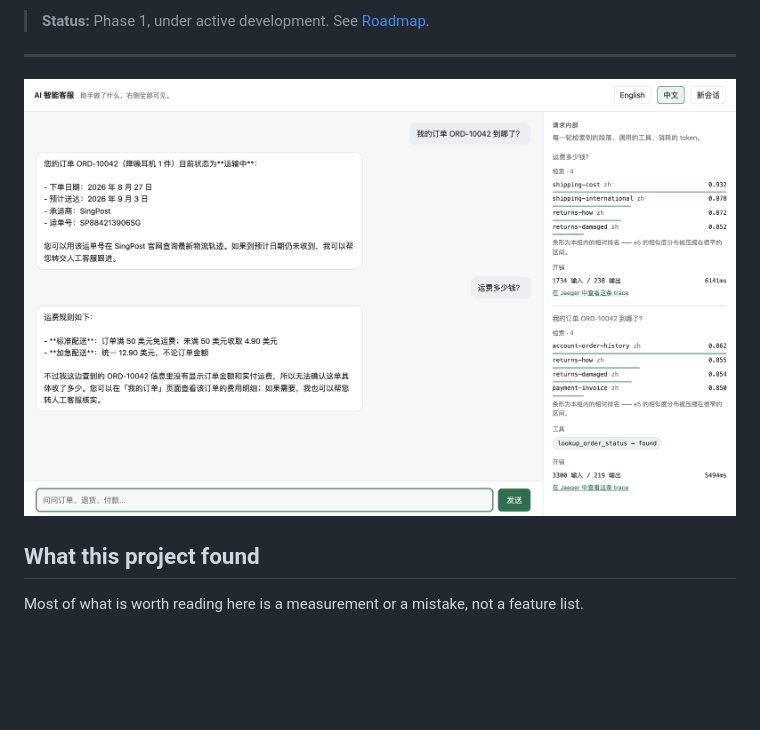
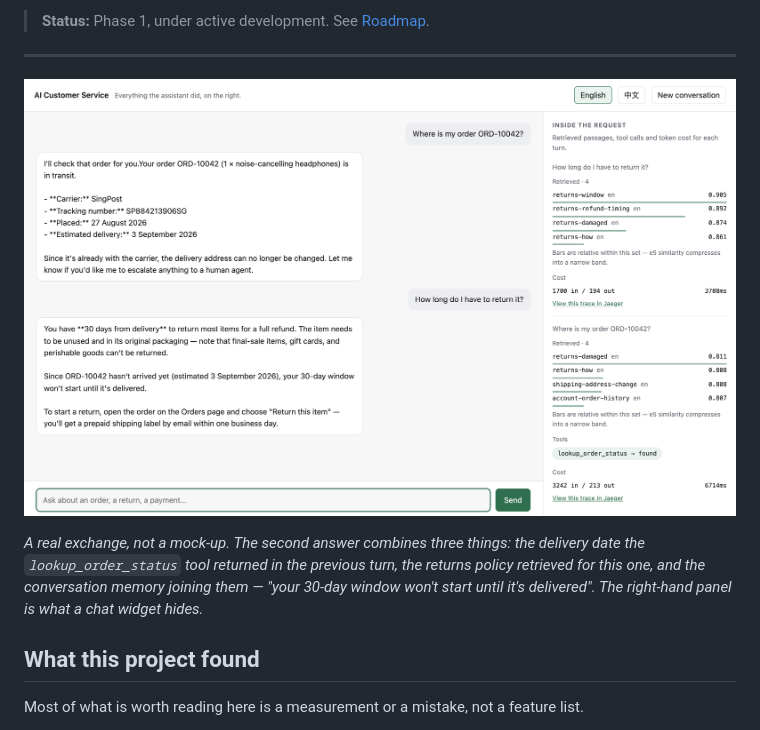
Before and after one commit to lai3d/ai-customer-service-java, a Markdown page: README.md, the part around the change. Rendered like a GitHub page; pictures changed too: docs/images/demo.png; blank space fills up the shorter version.

```diff
--- a/README.md
+++ b/README.md
@@ -17,7 +17,12 @@ Dockerfile and Kubernetes manifests.
 
 ---
 
-![The demo UI: a Chinese conversation on the left, and on the right the passages retrieval found with their scores, the tool that ran, the tokens spent, and a link to the turn's trace](docs/images/demo.png)
+![The demo UI: a two-turn conversation on the left; on the right, per turn, the passages retrieval found with their scores, the tool that ran, the tokens spent, and a link to that turn's trace](docs/images/demo.png)
+
+*A real exchange, not a mock-up. The second answer combines three things: the delivery date the
+`lookup_order_status` tool returned in the previous turn, the returns policy retrieved for this
+one, and the conversation memory joining them — "your 30-day window won't start until it's
+delivered". The right-hand panel is what a chat widget hides.*
 
 ## What this project found
 
```
Also changed, not shown: docs/retrieval.md (+8 -0 lines), docs/images/demo-zh.png (added).
